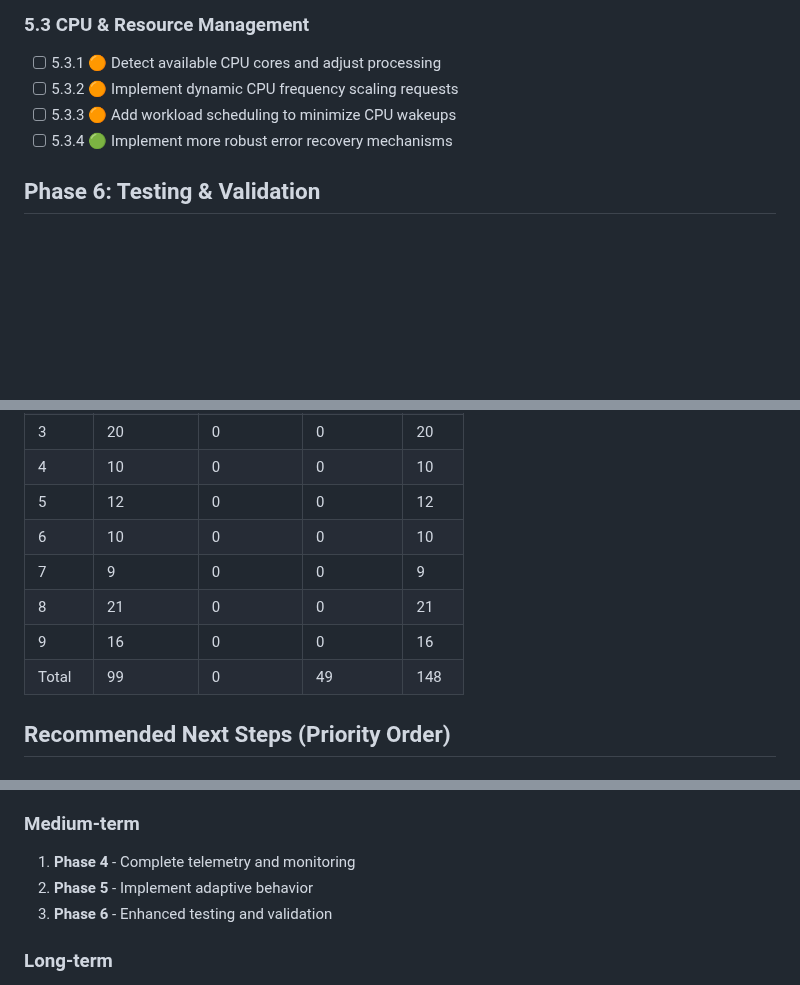
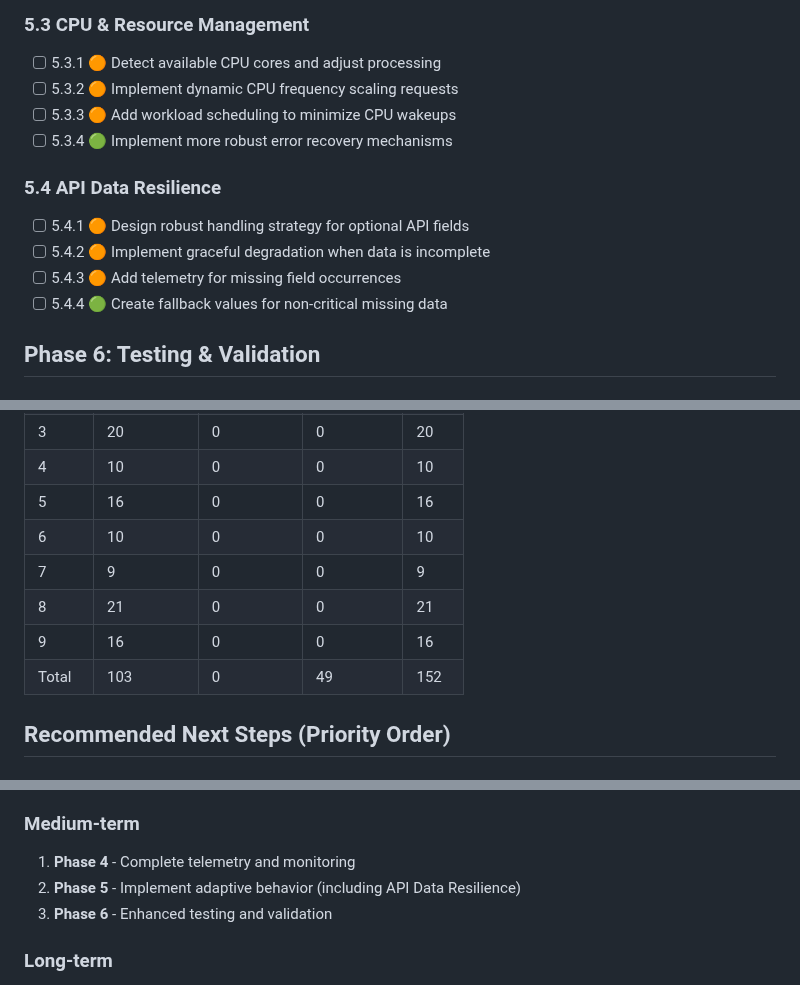
Before and after one commit to sjnims/rpi_weather_display, a Markdown page: ROADMAP.md, 3 parts joined by grey strips. GitHub-like rendering; blank space fills up the shorter version.

Commit message:
docs: add API Data Resilience planning section to ROADMAP
- Added section 5.4 with 4 tasks for handling optional API fields
- Medium priority planning for future implementation
- Addresses potential edge cases where OpenWeatherMap fields may be missing
- Updated phase completion counts to reflect new tasks (152 total)

🤖 Generated with [Claude Code](https://claude.ai/code)

Co-Authored-By: Claude <noreply@anthropic.com>

```diff
--- a/ROADMAP.md
+++ b/ROADMAP.md
@@ -151,6 +151,12 @@ Priority is indicated as:
 - [ ] 5.3.3 🟠 Add workload scheduling to minimize CPU wakeups
 - [ ] 5.3.4 🟢 Implement more robust error recovery mechanisms
 
+### 5.4 API Data Resilience
+- [ ] 5.4.1 🟠 Design robust handling strategy for optional API fields
+- [ ] 5.4.2 🟠 Implement graceful degradation when data is incomplete
+- [ ] 5.4.3 🟠 Add telemetry for missing field occurrences
+- [ ] 5.4.4 🟢 Create fallback values for non-critical missing data
+
 ## Phase 6: Testing & Validation
 
 ### 6.1 Enhanced Testing
@@ -276,12 +282,12 @@ Priority is indicated as:
 | 2     | 1          | 0           | 35        | 36    |
 | 3     | 20         | 0           | 0         | 20    |
 | 4     | 10         | 0           | 0         | 10    |
-| 5     | 12         | 0           | 0         | 12    |
+| 5     | 16         | 0           | 0         | 16    |
 | 6     | 10         | 0           | 0         | 10    |
 | 7     | 9          | 0           | 0         | 9     |
 | 8     | 21         | 0           | 0         | 21    |
 | 9     | 16         | 0           | 0         | 16    |
-| Total | 99         | 0           | 49        | 148   |
+| Total | 103        | 0           | 49        | 152   |
 
 ## Recommended Next Steps (Priority Order)
 
@@ -296,7 +302,7 @@ Priority is indicated as:
 
 ### Medium-term
 1. **Phase 4** - Complete telemetry and monitoring
-2. **Phase 5** - Implement adaptive behavior
+2. **Phase 5** - Implement adaptive behavior (including API Data Resilience)
 3. **Phase 6** - Enhanced testing and validation
 
 ### Long-term
```
